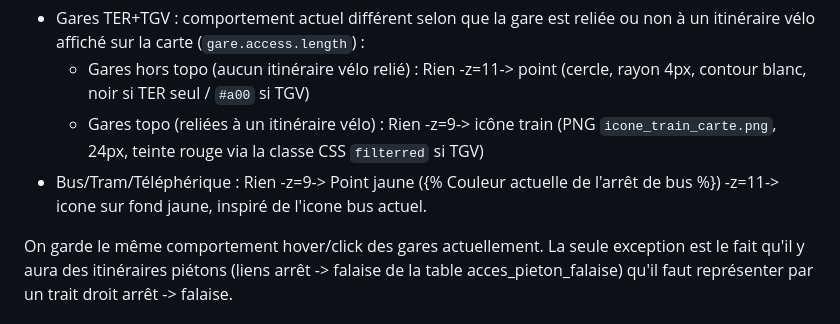
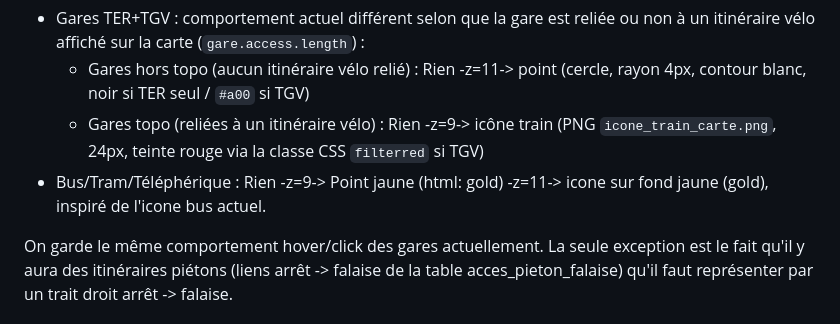
Before and after one commit to velogrimpe/velogrimpe-v2, a Markdown page: docs/conception-bus.md, the part around the change. Rendered like a GitHub page.

```diff
--- a/docs/conception-bus.md
+++ b/docs/conception-bus.md
@@ -108,7 +108,7 @@ Voici les steps de zoom et les options d'apparence:
 - Gares TER+TGV : comportement actuel différent selon que la gare est reliée ou non à un itinéraire vélo affiché sur la carte (`gare.access.length`) :
   - Gares hors topo (aucun itinéraire vélo relié) : Rien -z=11-> point (cercle, rayon 4px, contour blanc, noir si TER seul / `#a00` si TGV)
   - Gares topo (reliées à un itinéraire vélo) : Rien -z=9-> icône train (PNG `icone_train_carte.png`, 24px, teinte rouge via la classe CSS `filterred` si TGV)
-- Bus/Tram/Téléphérique : Rien -z=9-> Point jaune ({% Couleur actuelle de l'arrêt de bus %}) -z=11-> icone sur fond jaune, inspiré de l'icone bus actuel.
+- Bus/Tram/Téléphérique : Rien -z=9-> Point jaune (html: gold) -z=11-> icone sur fond jaune (gold), inspiré de l'icone bus actuel.
 
 On garde le même comportement hover/click des gares actuellement. La seule exception est le fait qu'il y aura des itinéraires piétons (liens arrêt -> falaise de la table acces_pieton_falaise) qu'il faut représenter par un trait droit arrêt -> falaise.
 
```
